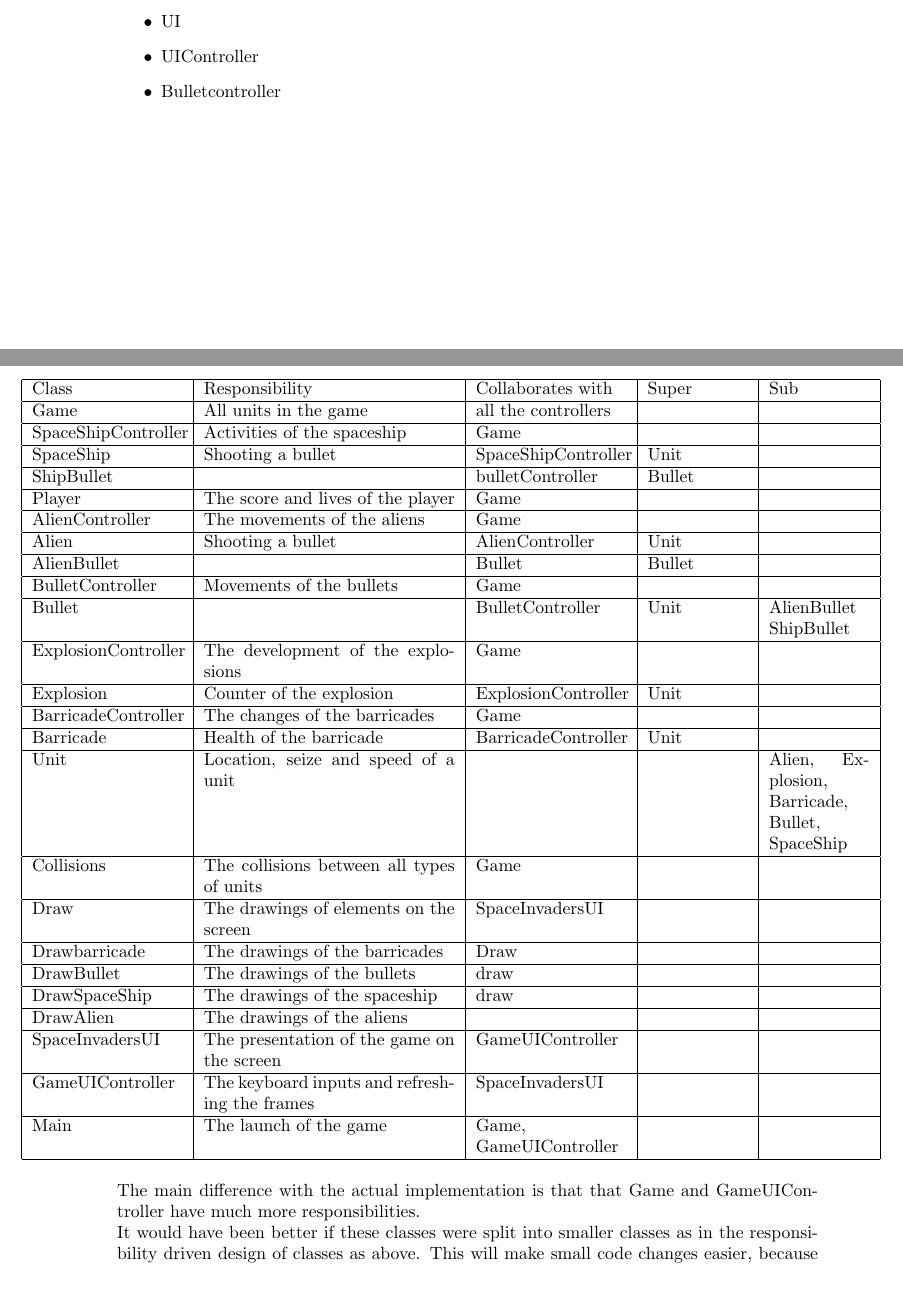
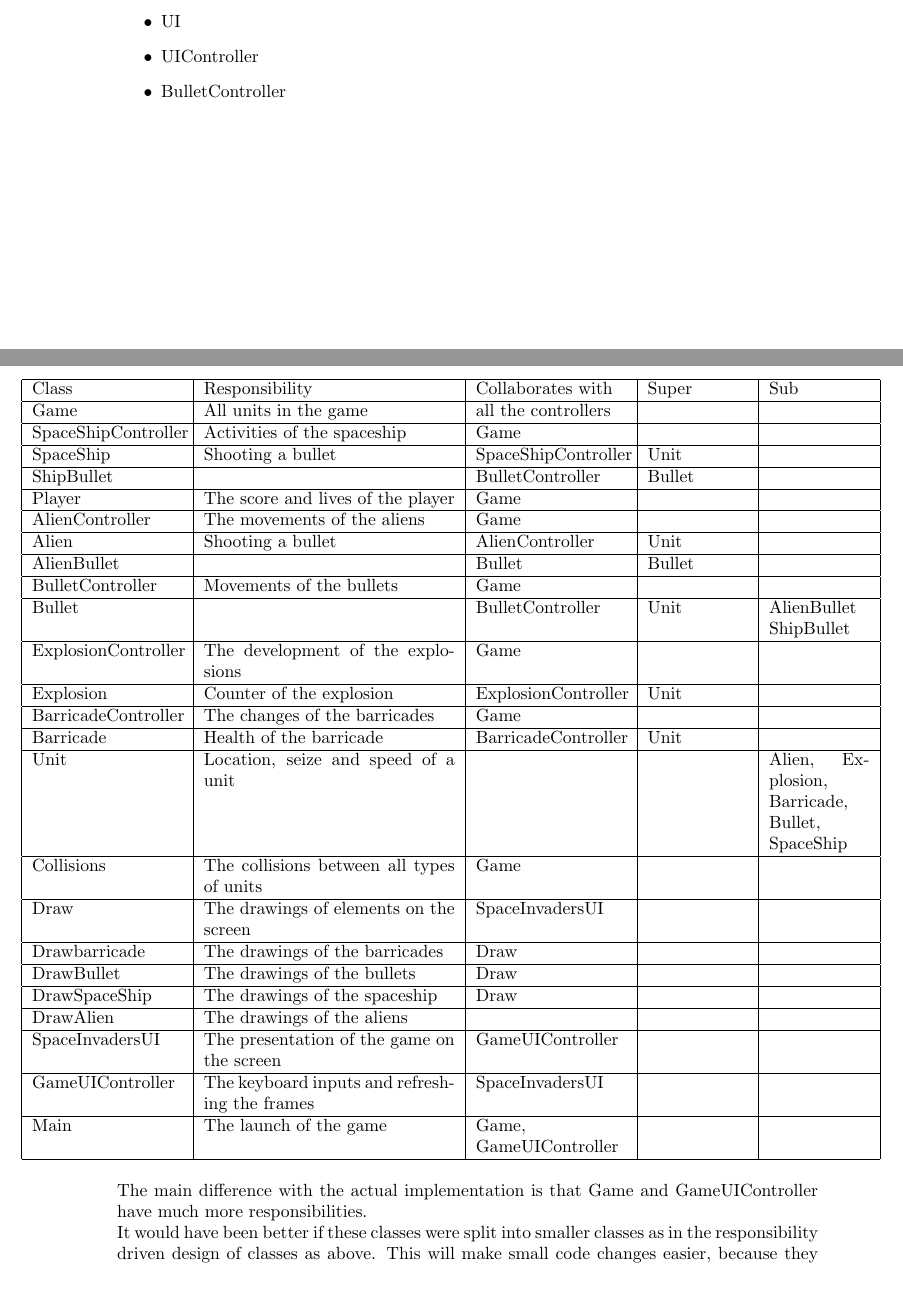
Before and after one commit to Kingdorian/TI2206-SEM-Group-22, a LaTeX document (deliverables/sprint1/sprint1final/sprint1deliverables.tex): two parts of pages 2 and 3 of 11, joined at a grey line, cut so that both start at the same text. Compiled offline with pdfLaTeX.

Commit message:
Fixed some spelling mistakes

```diff
--- a/deliverables/sprint1/sprint1final/sprint1deliverables.tex
+++ b/deliverables/sprint1/sprint1final/sprint1deliverables.tex
@@ -48,7 +48,7 @@ The first classes considered candidate classes are the following:
 \item Player
 \item UI
 \item UIController
-\item Bulletcontroller
+\item BulletController
 
 \end{itemize}
 
@@ -63,7 +63,7 @@ Finally the following list was created, listing classes with their responsibilit
    Game & All units in the game & all the controllers & & \\ \hline
    SpaceShipController & Activities of the spaceship & Game & & \\ \hline
   SpaceShip & Shooting a bullet & SpaceShipController & Unit & \\ \hline
-  ShipBullet& & bulletController & Bullet & \\ \hline
+  ShipBullet& & BulletController & Bullet & \\ \hline
    Player & The score and lives of the player & Game & & \\ \hline
   AlienController & The movements of the aliens & Game & &  \\  \hline
    Alien & Shooting a bullet  & AlienController & Unit &  \\  \hline
@@ -78,8 +78,8 @@ Finally the following list was created, listing classes with their responsibilit
   Collisions & The collisions between all types of units  & Game & &  \\  \hline
   Draw  & The drawings of elements on the screen & SpaceInvadersUI & &  \\  \hline
   Drawbarricade & The drawings of the barricades & Draw & &  \\  \hline
-  DrawBullet & The drawings of the bullets & draw & &  \\  \hline
-  DrawSpaceShip & The drawings of the spaceship & draw & &  \\  \hline
+  DrawBullet & The drawings of the bullets & Draw & &  \\  \hline
+  DrawSpaceShip & The drawings of the spaceship & Draw & &  \\  \hline
   DrawAlien  & The drawings of the aliens & & &  \\  \hline
   SpaceInvadersUI & The presentation of the game on the screen & GameUIController & &  \\  \hline
   GameUIController & The keyboard inputs and refreshing the frames & SpaceInvadersUI & &  \\  \hline
@@ -87,7 +87,7 @@ Finally the following list was created, listing classes with their responsibilit
     \end{tabular}
 \end{center}
 \hfill\break
-The main difference with the actual implementation is that that Game and GameUIController have much more responsibilities.\\
+The main difference with the actual implementation is that Game and GameUIController have much more responsibilities.\\
 It would have been better if these classes were split into smaller classes as in the responsibility driven design of classes as above. This will make small code changes easier, because they only affect small classes, instead of causing a rewrite of a large class.\\ Classes that could be added to improve this are the Draw and control classes.
 
 \subsection*{Exercise 1.2}
```
